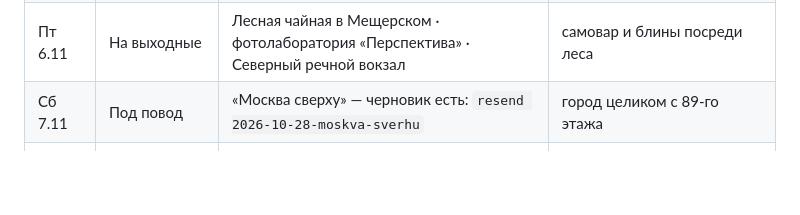
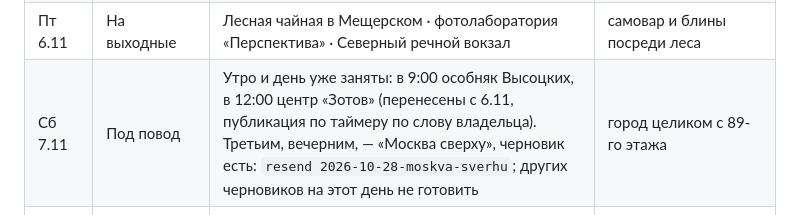
Before and after one commit to glazkooov/locado, a Markdown page: docs/telegram-plan.md, the part around the change. GitHub-like rendering; blank space fills up the shorter version.

Commit message:
Telegram: план на 7.11 с учётом двух перенесённых постов
Co-Authored-By: Claude Opus 5.5 <noreply@anthropic.com>
Claude-Session: https://claude.ai/code/session_01WkQn1CCT7zQURUwWuB2Jtx

```diff
--- a/docs/telegram-plan.md
+++ b/docs/telegram-plan.md
@@ -133,7 +133,7 @@
 | Ср 4.11 | Под повод | «Где отогреться» — текстом, без альбома; черновик `2026-11-04-sogretsya-v-noyabre` | как раз начинает холодать |
 | Чт 5.11 | Маршрут | «Тихие Хамовники» со схемой — черновик есть: `resend 2026-10-28-tihie-hamovniki` | дом Толстого и закат у Новодевичьего |
 | Пт 6.11 | На выходные | Лесная чайная в Мещерском · фотолаборатория «Перспектива» · Северный речной вокзал | самовар и блины посреди леса |
-| Сб 7.11 | Под повод | «Москва сверху» — черновик есть: `resend 2026-10-28-moskva-sverhu` | город целиком с 89-го этажа |
+| Сб 7.11 | Под повод | Утро и день уже заняты: в 9:00 особняк Высоцких, в 12:00 центр «Зотов» (перенесены с 6.11, публикация по таймеру по слову владельца). Третьим, вечерним, — «Москва сверху», черновик есть: `resend 2026-10-28-moskva-sverhu`; других черновиков на этот день не готовить | город целиком с 89-го этажа |
 | Вс 8.11 | Интересное | Дом Наркомфина (`#фотолокации`) | дом-коммуна, на который оглядывались архитекторы всего века |
 | Пн 9.11 | Место недели | Ростокинский акведук (`#фотолокации`) | двадцать одна арка над Яузой |
 | Вт 10.11 | Куда сегодня | через `pick today` | |
```
